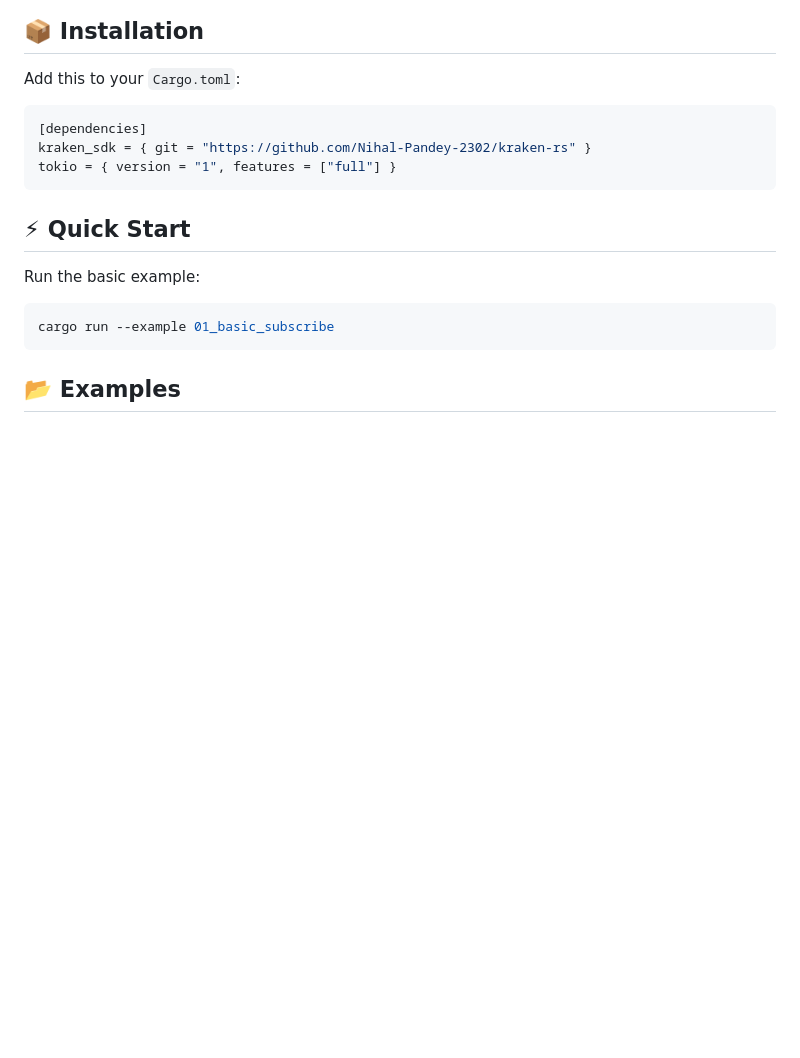
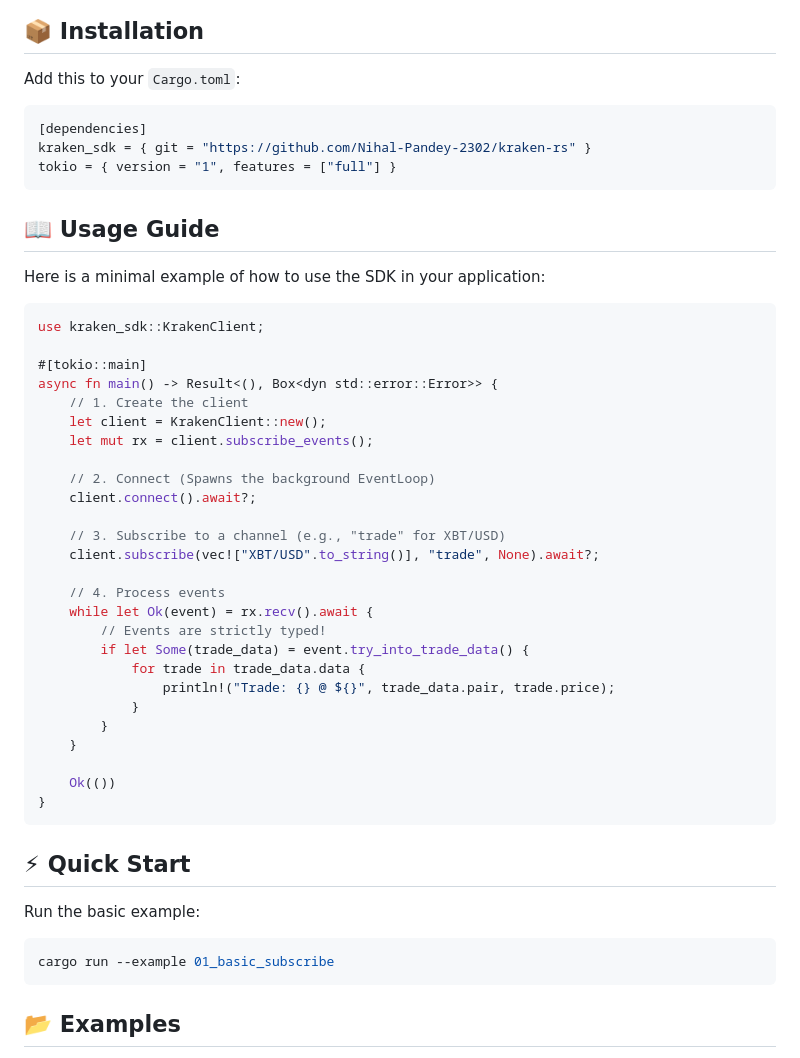
Before and after one commit to Nihal-Pandey-2302/kraken-rs, a Markdown page: README.md, the part around the change. Drawn GitHub-style; blank space fills up the shorter version.

Commit message:
Docs: Add Usage Guide to README

````diff
--- a/README.md
+++ b/README.md
@@ -51,6 +51,39 @@ Add this to your `Cargo.toml`:
 [dependencies]
 kraken_sdk = { git = "https://github.com/Nihal-Pandey-2302/kraken-rs" }
 tokio = { version = "1", features = ["full"] }
+```
+
+## 📖 Usage Guide
+
+Here is a minimal example of how to use the SDK in your application:
+
+```rust
+use kraken_sdk::KrakenClient;
+
+#[tokio::main]
+async fn main() -> Result<(), Box<dyn std::error::Error>> {
+    // 1. Create the client
+    let client = KrakenClient::new();
+    let mut rx = client.subscribe_events();
+
+    // 2. Connect (Spawns the background EventLoop)
+    client.connect().await?;
+
+    // 3. Subscribe to a channel (e.g., "trade" for XBT/USD)
+    client.subscribe(vec!["XBT/USD".to_string()], "trade", None).await?;
+
+    // 4. Process events
+    while let Ok(event) = rx.recv().await {
+        // Events are strictly typed!
+        if let Some(trade_data) = event.try_into_trade_data() {
+            for trade in trade_data.data {
+                println!("Trade: {} @ ${}", trade_data.pair, trade.price);
+            }
+        }
+    }
+
+    Ok(())
+}
 ```
 
 ## ⚡ Quick Start
````
